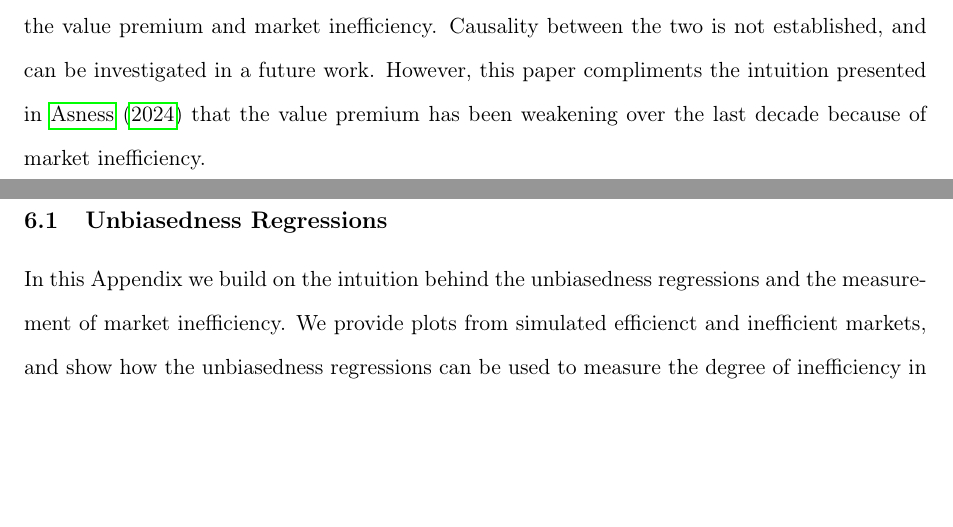
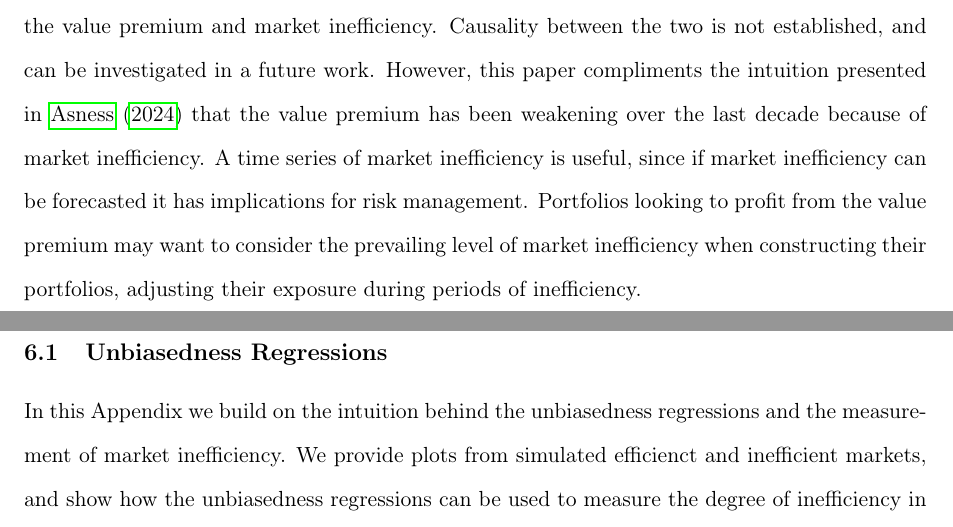
Before and after one commit to Aman-Rana-02/Irrational_Value_Spreads, a LaTeX paper (paper/paper.tex, which reads paper/04-conclusion.tex): two parts of pages 9 and 10 of 12, joined at a grey line, cut so that both start at the same text, the shorter picture padded with empty space. Compiled offline with pdfLaTeX.

Commit message:
Impact in conclusion

```diff
--- a/paper/04-conclusion.tex
+++ b/paper/04-conclusion.tex
@@ -2,9 +2,13 @@
 \label{sec:conclusion}
 
 In this paper, we introduced the $Beta\_SSE$ score, a measure of market inefficiency based on the unbiasedness regressions framework.
+% Can I say this? Given my simulation results? v
 We found that the market is not uniformly efficient, but instead goes through cycles of inefficiency followed by reversion to efficiency.
 Over the last decade, inefficiency has been increasing, suggesting that the market has become less adept at incorporating available information into prices on longer time-scales.
 This rising inefficiency is correlated with the widening value spread, indicating a strong link between the weakness of the value premium and market inefficiency.
 Causality between the two is not established, and can be investigated in a future work. However, this paper compliments the intuition
 presented in \citet{asness_2024} that the value premium has been weakening over the last decade because of market inefficiency.
+A time series of market inefficiency is useful, since if market inefficiency can be forecasted it has implications for risk management.
+Portfolios looking to profit from the value premium may want to consider the prevailing level of market inefficiency when constructing their portfolios,
+adjusting their exposure during periods of inefficiency.
 % TODO Ask Charles about causality
```
